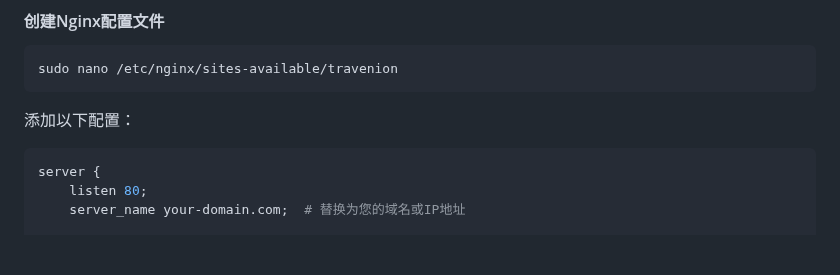
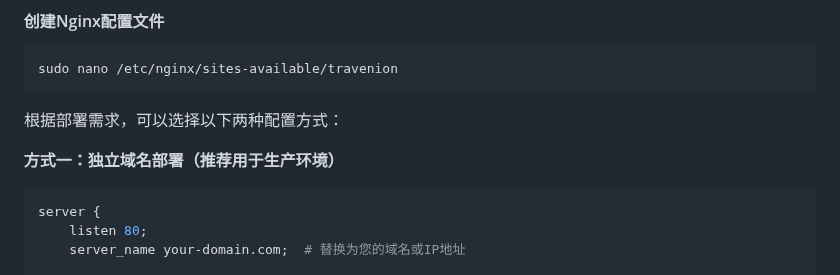
Before and after one commit to leyuwei/Travenion, a Markdown page: README.md, the part around one of its changes. GitHub-like rendering; blank space fills up the shorter version.

````diff
--- a/README.md
+++ b/README.md
@@ -195,7 +195,9 @@ nano public/js/config.js
 sudo nano /etc/nginx/sites-available/travenion
 ```
 
-添加以下配置：
+根据部署需求，可以选择以下两种配置方式：
+
+**方式一：独立域名部署（推荐用于生产环境）**
 ```nginx
 server {
     listen 80;
````
Also changed, not shown: other parts of README.md (+58 -0 lines).
